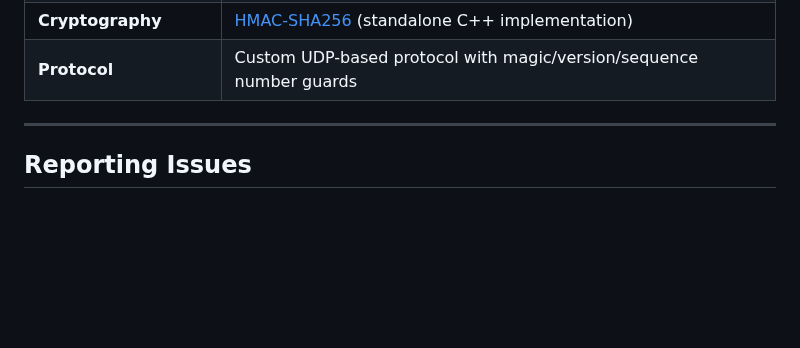
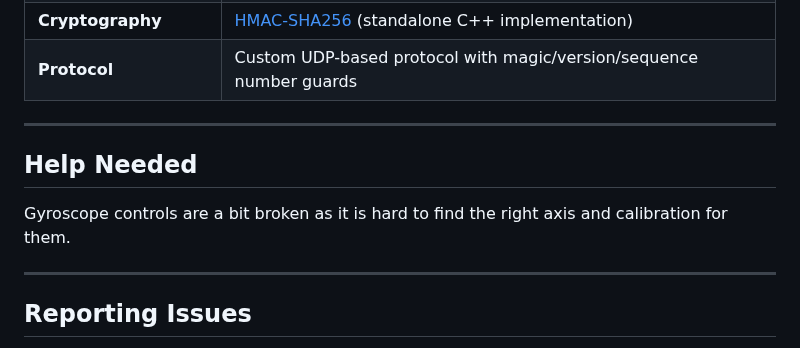
Before and after one commit to Dycool/NS-PC-Control, a Markdown page: README.md, the part around the change. Rendered like a GitHub page; blank space fills up the shorter version.

```diff
--- a/README.md
+++ b/README.md
@@ -98,6 +98,11 @@ Detailed guides and technical information are in the `docs/` folder:
 | **Protocol** | Custom UDP-based protocol with magic/version/sequence number guards |
 
 ---
+## Help Needed
+
+Gyroscope controls are a bit broken as it is hard to find the right axis and calibration for them.
+
+---
 
 ## Reporting Issues
 
```
